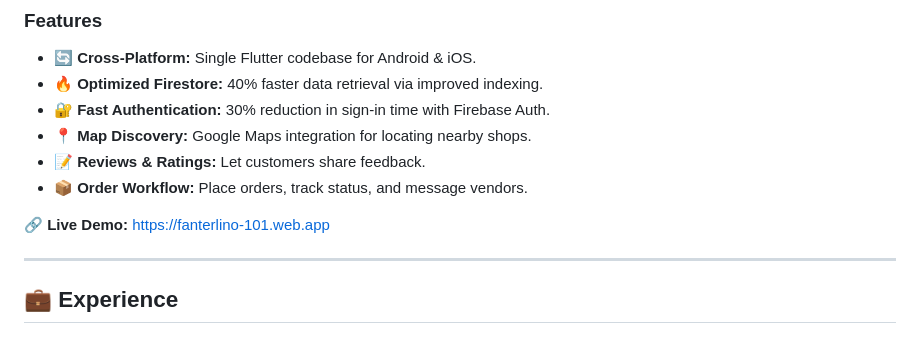
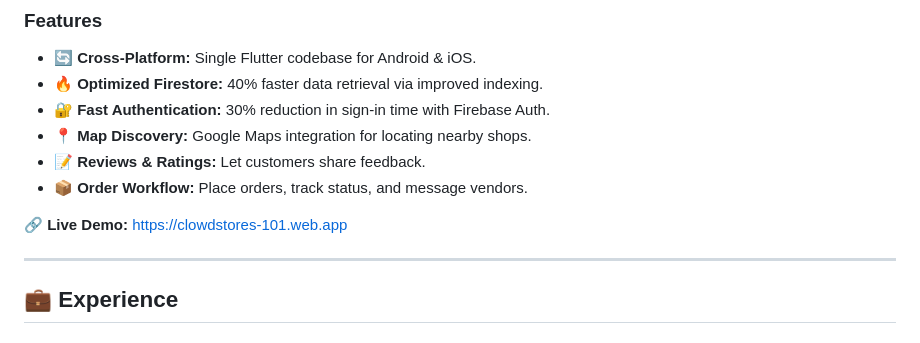
Before and after one commit to FanterlinoMc/FanterlinoMc, a Markdown page: README.md, the part around the change. Drawn GitHub-style.

```diff
--- a/README.md
+++ b/README.md
@@ -20,7 +20,7 @@ A cross‑platform Flutter marketplace that empowers local businesses with insta
 - 📝 **Reviews & Ratings:** Let customers share feedback.
 - 📦 **Order Workflow:** Place orders, track status, and message vendors.
 
-🔗 **Live Demo:** https://fanterlino-101.web.app
+🔗 **Live Demo:** https://clowdstores-101.web.app
 
 ---
 
```
